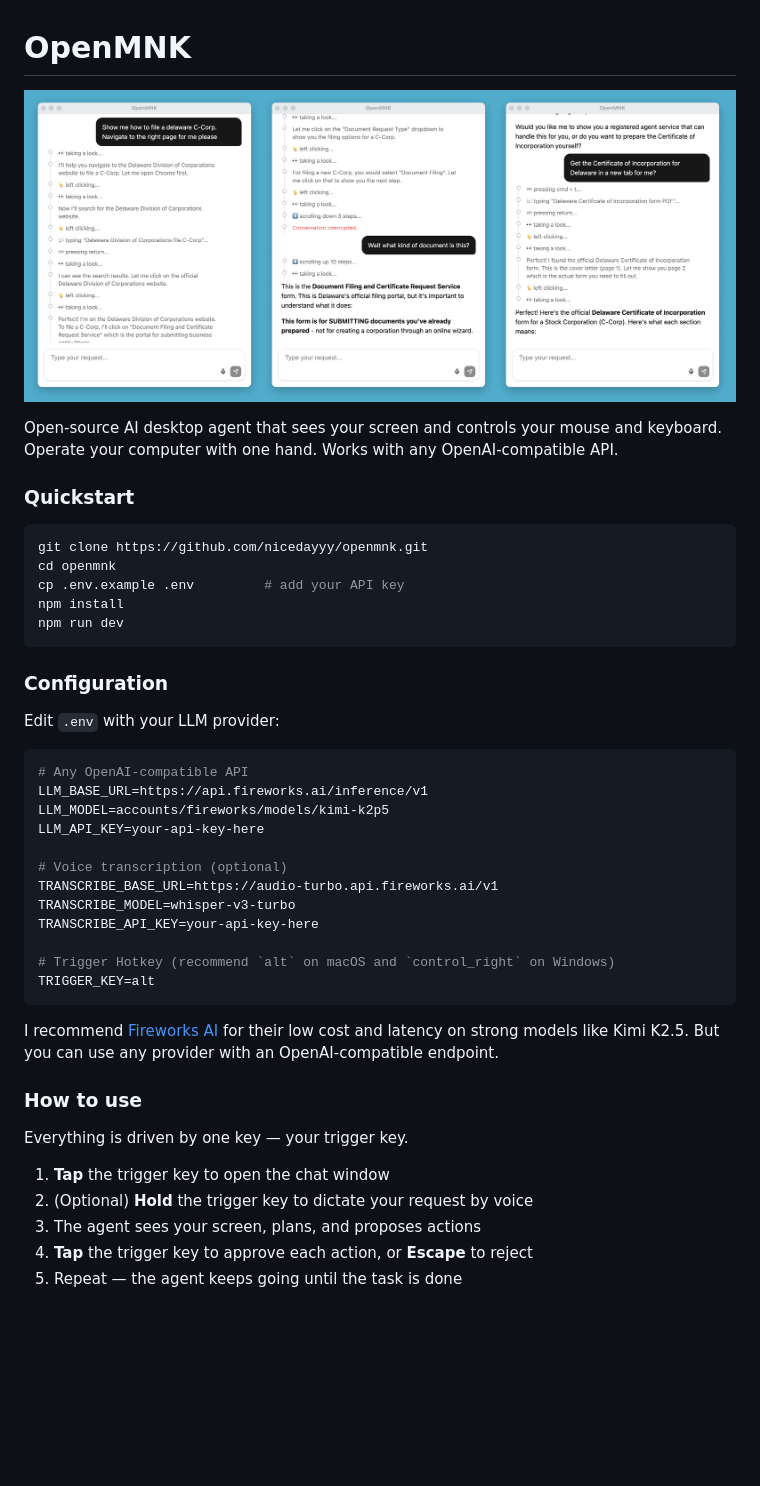
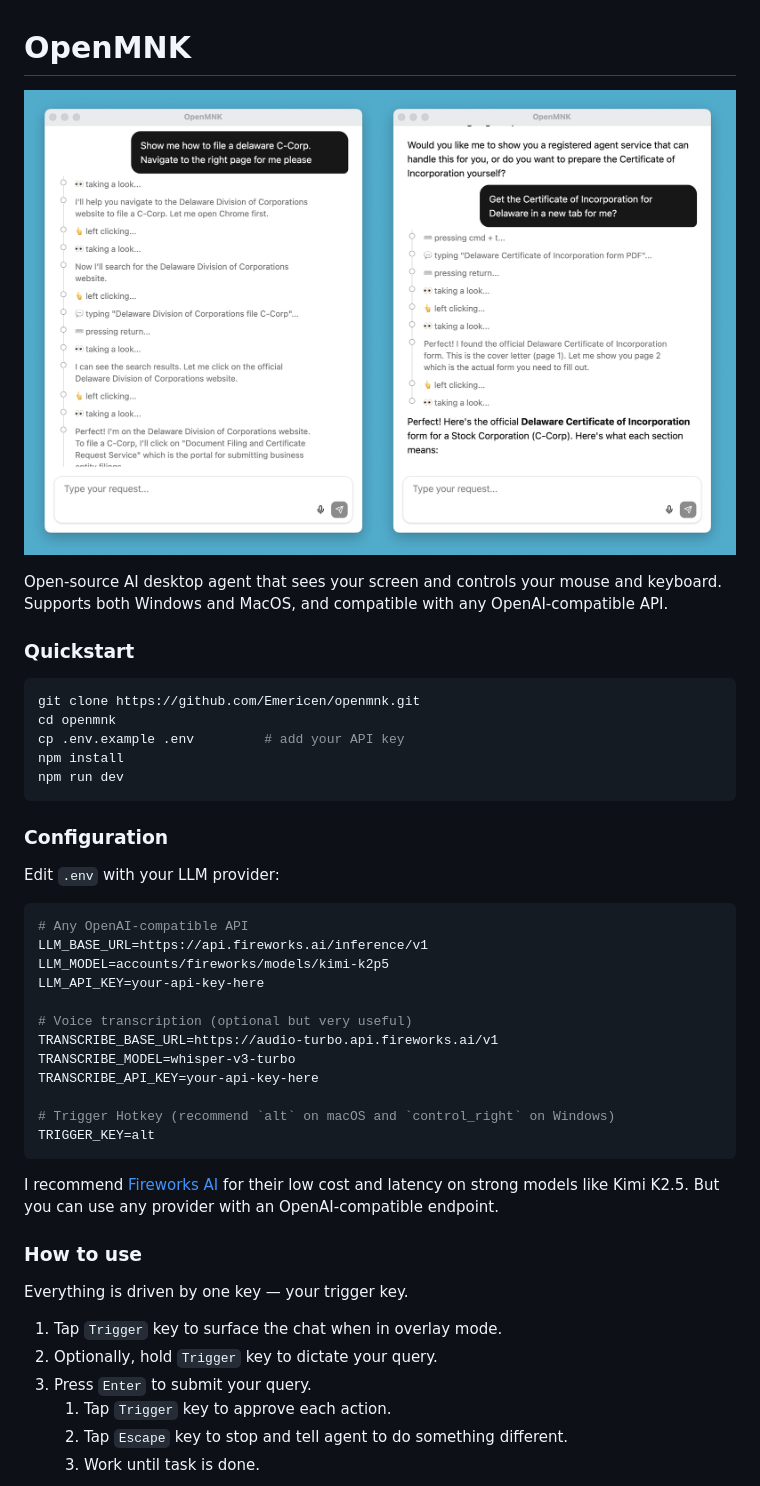
Before and after one commit to Emericen/openmnk, a Markdown page: README.md, the part around one of its changes. GitHub-like rendering; pictures changed too: assets/banner-3.png (deleted), assets/banner.png (added); blank space fills up the shorter version.

Commit message:
Clean up assets, update README with final banner and stop example

````diff
--- a/README.md
+++ b/README.md
@@ -1,13 +1,13 @@
 # OpenMNK
 
-<p align="center"><img src="assets/banner-3.png" alt="OpenMNK demo" /></p>
+<p align="center"><img src="assets/banner.png" alt="OpenMNK demo" /></p>
 
-Open-source AI desktop agent that sees your screen and controls your mouse and keyboard. Operate your computer with one hand. Works with any OpenAI-compatible API.
+Open-source AI desktop agent that sees your screen and controls your mouse and keyboard. Supports both Windows and MacOS, and compatible with any OpenAI-compatible API.
 
 ### Quickstart
 
 ```bash
-git clone https://github.com/nicedayyy/openmnk.git
+git clone https://github.com/Emericen/openmnk.git
 cd openmnk
 cp .env.example .env         # add your API key
 npm install
@@ -24,7 +24,7 @@ LLM_BASE_URL=https://api.fireworks.ai/inference/v1
 LLM_MODEL=accounts/fireworks/models/kimi-k2p5
 LLM_API_KEY=your-api-key-here
 
-# Voice transcription (optional)
+# Voice transcription (optional but very useful)
 TRANSCRIBE_BASE_URL=https://audio-turbo.api.fireworks.ai/v1
 TRANSCRIBE_MODEL=whisper-v3-turbo
 TRANSCRIBE_API_KEY=your-api-key-here
@@ -39,9 +39,10 @@ I recommend [Fireworks AI](https://fireworks.ai/) for their low cost and latency
 
 Everything is driven by one key — your trigger key.
 
-1. **Tap** the trigger key to open the chat window
-2. (Optional) **Hold** the trigger key to dictate your request by voice
-3. The agent sees your screen, plans, and proposes actions
-4. **Tap** the trigger key to approve each action, or **Escape** to reject
-5. Repeat — the agent keeps going until the task is done
+1. Tap `Trigger` key to surface the chat when in overlay mode.
+2. Optionally, hold `Trigger` key to dictate your query.
+3. Press `Enter` to submit your query.
+   1. Tap `Trigger` key to approve each action.
+   2. Tap `Escape` key to stop and tell agent to do something different.
+   3. Work until task is done.
 
````
Also changed, not shown: other parts of README.md (+6 -10 lines), assets/banner-1.png (deleted), assets/banner-2.png (deleted), assets/stop-with-bg.png (added), assets/stop.png (added).
